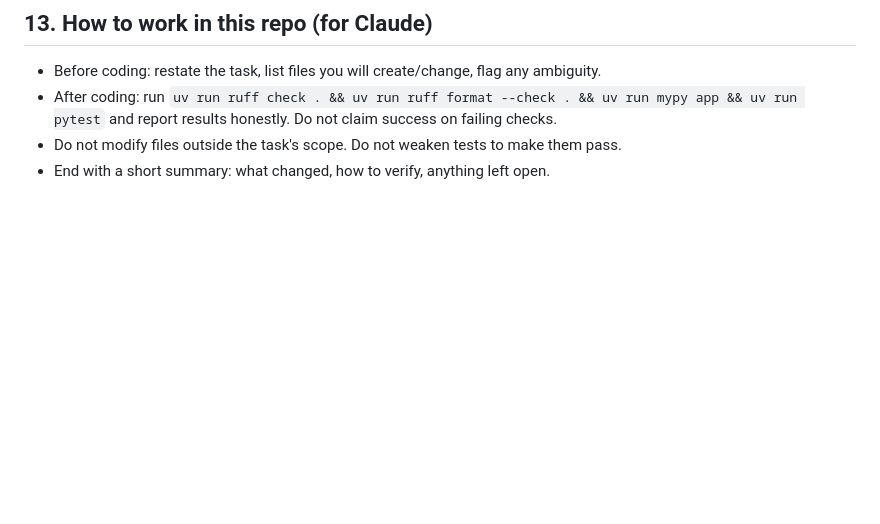
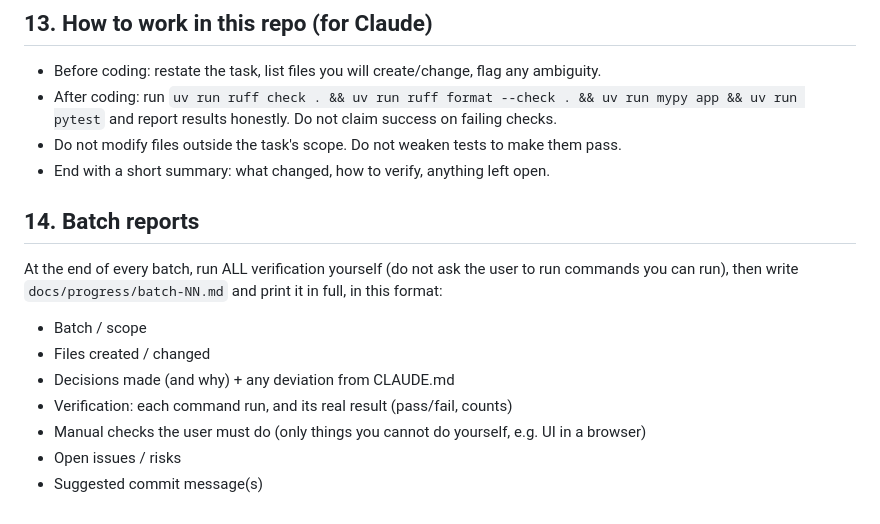
Before and after one commit to waleedharoonnnn/voice-patient-registration, a Markdown page: CLAUDE.md, the part around the change. Drawn GitHub-style; blank space fills up the shorter version.

Commit message:
docs: add batch report protocol
Co-Authored-By: Claude Sonnet 5 <noreply@anthropic.com>

```diff
--- a/CLAUDE.md
+++ b/CLAUDE.md
@@ -176,3 +176,15 @@ Rules:
   and report results honestly. Do not claim success on failing checks.
 - Do not modify files outside the task's scope. Do not weaken tests to make them pass.
 - End with a short summary: what changed, how to verify, anything left open.
+
+## 14. Batch reports
+
+At the end of every batch, run ALL verification yourself (do not ask the user to run commands
+you can run), then write `docs/progress/batch-NN.md` and print it in full, in this format:
+- Batch / scope
+- Files created / changed
+- Decisions made (and why) + any deviation from CLAUDE.md
+- Verification: each command run, and its real result (pass/fail, counts)
+- Manual checks the user must do (only things you cannot do yourself, e.g. UI in a browser)
+- Open issues / risks
+- Suggested commit message(s)
```
